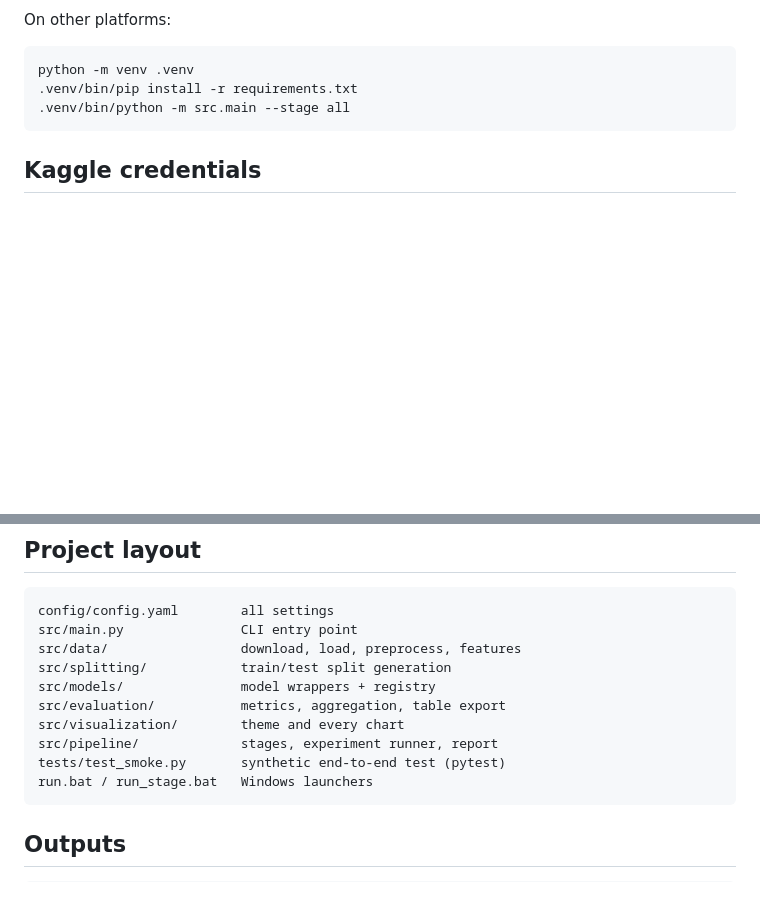
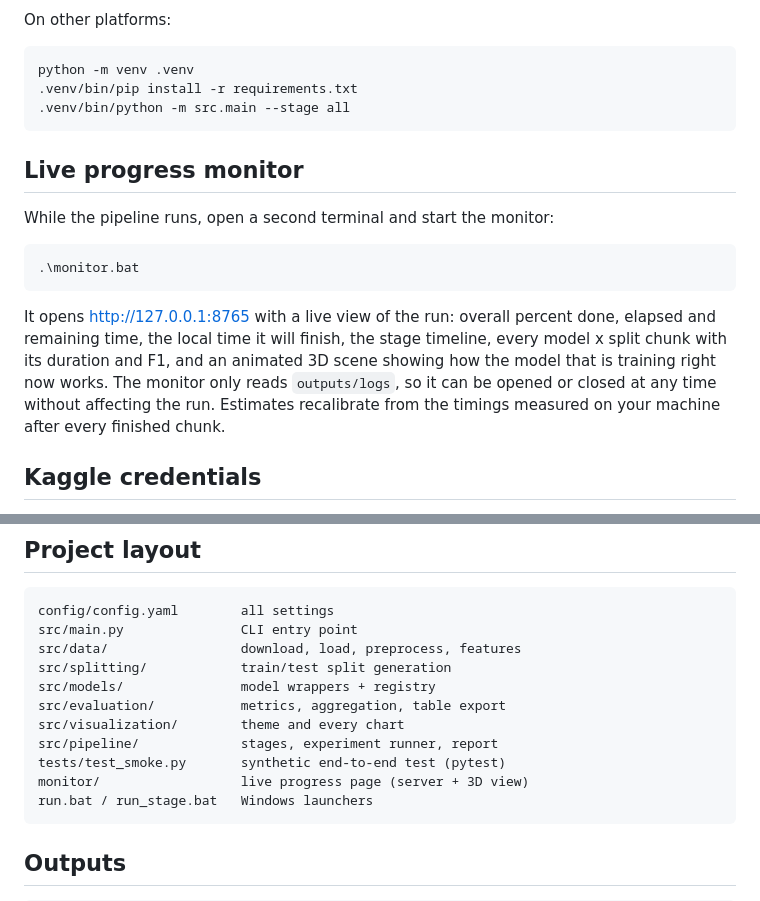
Before and after one commit to the-sudipta/energy_anomaly_detection_model_comparison_pipeline, a Markdown page: README.md, 2 parts joined by grey strips. Rendered like a GitHub page; blank space fills up the shorter version.

Commit message:
📘 Docs : Document the live progress monitor
Explain how to start monitor.bat in a second terminal, what the page
shows, that it only reads the log files and that its time estimates
recalibrate from the chunks already finished on the machine.

````diff
--- a/README.md
+++ b/README.md
@@ -40,6 +40,22 @@ python -m venv .venv
 .venv/bin/pip install -r requirements.txt
 .venv/bin/python -m src.main --stage all
 ```
+
+## Live progress monitor
+
+While the pipeline runs, open a second terminal and start the monitor:
+
+```powershell
+.\monitor.bat
+```
+
+It opens http://127.0.0.1:8765 with a live view of the run: overall percent
+done, elapsed and remaining time, the local time it will finish, the stage
+timeline, every model x split chunk with its duration and F1, and an animated
+3D scene showing how the model that is training right now works. The monitor
+only reads `outputs/logs`, so it can be opened or closed at any time without
+affecting the run. Estimates recalibrate from the timings measured on your
+machine after every finished chunk.
 
 ## Kaggle credentials
 
@@ -110,6 +126,7 @@ src/evaluation/           metrics, aggregation, table export
 src/visualization/        theme and every chart
 src/pipeline/             stages, experiment runner, report
 tests/test_smoke.py       synthetic end-to-end test (pytest)
+monitor/                  live progress page (server + 3D view)
 run.bat / run_stage.bat   Windows launchers
 ```
 
````
